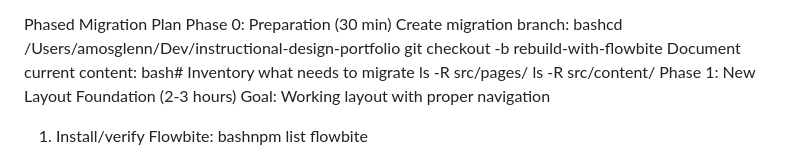
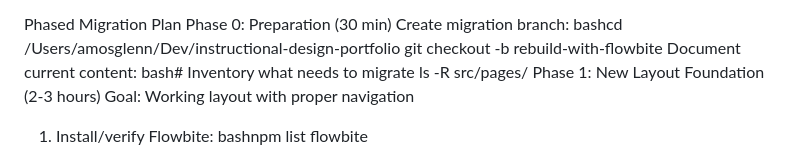
Before and after one commit to mossglenn/instructional-design-portfolio, a Markdown page: .claude/decisions/2026-01-07-rebuild-with-flowbite.md, the part around the change. Drawn GitHub-style.

Commit message:
Remove redundant content inventory command from migration plan

```diff
--- a/.claude/decisions/2026-01-07-rebuild-with-flowbite.md
+++ b/.claude/decisions/2026-01-07-rebuild-with-flowbite.md
@@ -26,7 +26,6 @@ git checkout -b rebuild-with-flowbite
 Document current content:
 bash# Inventory what needs to migrate
 ls -R src/pages/
-ls -R src/content/
 Phase 1: New Layout Foundation (2-3 hours)
 Goal: Working layout with proper navigation
 1. Install/verify Flowbite:
```
